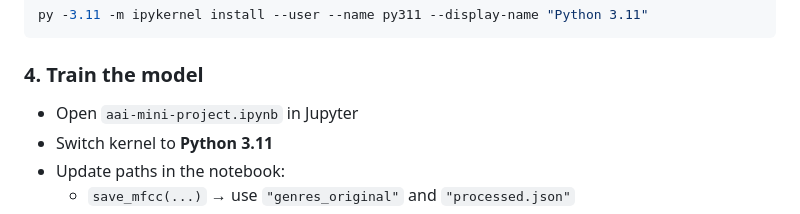
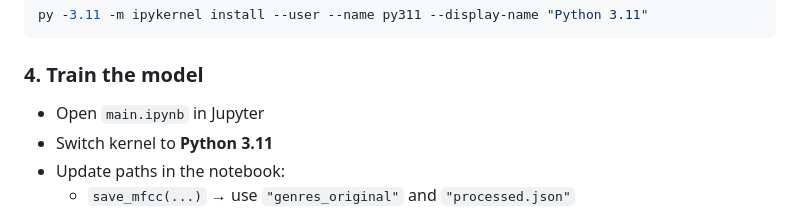
Before and after one commit to AliArsalanSiddiqui/music-genre-classifier, a Markdown page: README.md, the part around the change. GitHub-like rendering.

````diff
--- a/README.md
+++ b/README.md
@@ -57,7 +57,7 @@ py -3.11 -m ipykernel install --user --name py311 --display-name "Python 3.11"
 ```
 
 ### 4. Train the model
-- Open `aai-mini-project.ipynb` in Jupyter
+- Open `main.ipynb` in Jupyter
 - Switch kernel to **Python 3.11**
 - Update paths in the notebook:
   - `save_mfcc(...)` → use `"genres_original"` and `"processed.json"`
````
